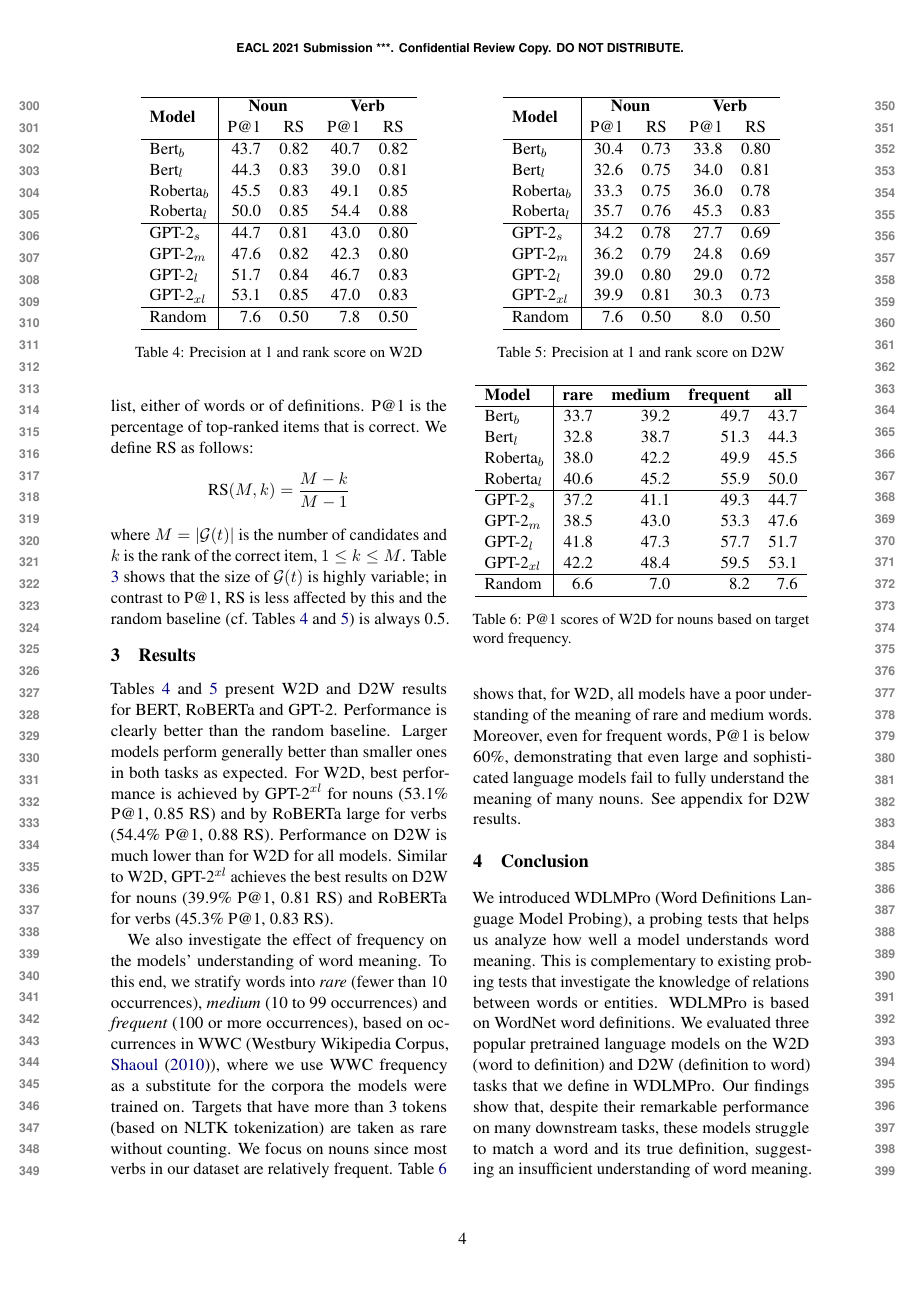
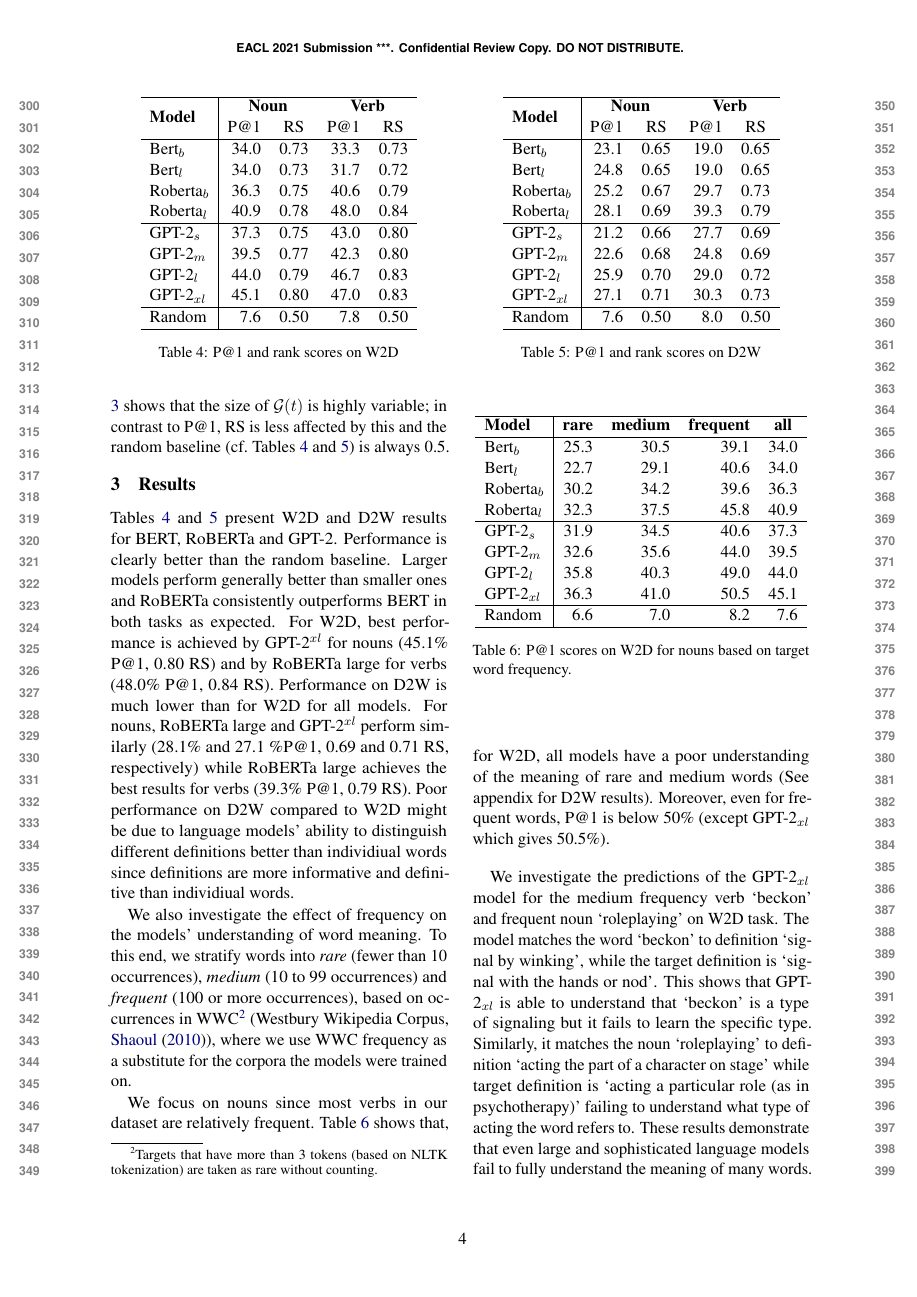
Before and after one commit to henrikhenrikg/definitionbenchmark, a LaTeX paper (definition_benchmark.tex): page 4 of 6. Compiled offline with pdfLaTeX.

Commit message:
Updates from Overleaf

```diff
--- a/definition_benchmark.tex
+++ b/definition_benchmark.tex
@@ -401,42 +400,25 @@ Table \ref{tab:dataset_stats} shows that the size of ${\cal G}(t)$
 is highly variable;
 in contrast to P@1, RS is less affected by
 this and the random baseline (cf.\ Tables
-\ref{tab:results_find_the_definition}
-and \ref{tab:results_find_the_word}) is always 0.5.
+\ref{tab:results_W2D}
+and \ref{tab:results_D2W}) is always 0.5.
 
-
-\enote{hs}{i think this may a good paragraph we can cut
-
-The first measure we use to measure the performance of
-pretrained language models on WDLMPro is precision at 1 (P@1) that measures the performance on successfully finding the target among the candidates.
-However, as shown in Table \ref{tab:dataset_stats}, the size of ${\cal G}(t)$ (number of candidates) varies greatly across synset groups making the resulting precision scores harder to interpret.
-To provide some intuition, we provide the baseline theoretic
-P@1 scores for random ranking of the candidates.
-Another disadvantage of the P@1 measure is that it does not consider the rank of the target among the candidates.
-In other words, putting the target at the second rank is regarded as bad as putting it at the last rank. Note that calculating precision at a higher value will be less informative since many synset groups have only 5 samples.
-
-}
-
-% \enote{hs}{below: it's better to describe the measure in
-%   general, not for an example}
 \section{Results}
 
-Tables \ref{tab:results_find_the_definition} and
-\ref{tab:results_find_the_word} present
+Tables \ref{tab:results_W2D} and
+\ref{tab:results_D2W} present
 W2D and D2W
 results for
 BERT, RoBERTa and GPT-2. Performance is clearly better than the
 random baseline.
 Larger models perform generally better than smaller
-ones in both tasks as expected. For W2D,
+ones and RoBERTa consistently outperforms BERT in both tasks as expected. For W2D,
 best performance is achieved by GPT-2$^{xl}$  for
-nouns (53.1\% P@1, 0.85 RS) and by RoBERTa large
-for  verbs (54.4\% P@1, 0.88 RS). Performance on D2W is
-much lower than for W2D for all
-models.  Similar to W2D, GPT-2$^{xl}$ achieves the
-best results on D2W for  nouns (39.9\% P@1, 0.81 RS)
-and  RoBERTa  for  verbs
-(45.3\% P@1, 0.83 RS).
+nouns (45.1\% P@1, 0.80 RS) and by RoBERTa large
+for  verbs (48.0\% P@1, 0.84 RS). Performance on D2W is much lower than for W2D for all models. For nouns, RoBERTa large and GPT-2$^{xl}$ perform similarly (28.1\% and 27.1 \%P@1, 0.69 and 0.71 RS, respectively) while RoBERTa large achieves the best results for verbs (39.3\% P@1, 0.79 RS).
+Poor performance on D2W compared to W2D might be due to language models' ability to distinguish different definitions better than individiual words since definitions are more informative and definitive than individiual words.
+
+\enote{KS}{Does the above argument make sense? I thought it can be beneficial to discuss the significant performance difference between W2D and D2W which are intuitively at the same (or similar) difficulty level. Another possible reason might be the different scoring we use for ranking candidates, but I believe this might not sounds so nice. }
 
 \begin{table}
     \centering
@@ -444,19 +426,19 @@ and  RoBERTa  for  verbs
         \hline
          \multirow{2}{*}{\textbf{Model}} & \multicolumn{2}{c}{\textbf{Noun}} & \multicolumn{2}{c}{\textbf{Verb}} \\
          & \multicolumn{1}{c}{P@1} & \multicolumn{1}{c}{RS} & \multicolumn{1}{c}{P@1} & \multicolumn{1}{c}{RS} \\ \hline
-     Bert$_{b}$ & 43.7 & 0.82 & 40.7 & 0.82 \\
-     Bert$_{l}$ & 44.3 & 0.83 & 39.0 & 0.81 \\
-     Roberta$_{b}$ & 45.5 & 0.83 & 49.1 & 0.85 \\
-     Roberta$_{l}$ & 50.0 & 0.85 & 54.4 & 0.88 \\ \hline
-     GPT-2$_{s}$ & 44.7 & 0.81 & 43.0 & 0.80 \\
-     GPT-2$_{m}$ & 47.6 & 0.82 & 42.3 & 0.80 \\
-     GPT-2$_{l}$ & 51.7 & 0.84 & 46.7 & 0.83 \\
-     GPT-2$_{xl}$ & 53.1 & 0.85 & 47.0 & 0.83 \\ \hline
+     Bert$_{b}$ & 34.0 & 0.73 & 33.3 & 0.73 \\
+     Bert$_{l}$ & 34.0 & 0.73 & 31.7 & 0.72 \\
+     Roberta$_{b}$ & 36.3 & 0.75 & 40.6 & 0.79 \\
+     Roberta$_{l}$ & 40.9 & 0.78 & 48.0 & 0.84 \\ \hline
+     GPT-2$_{s}$ & 37.3 & 0.75 & 43.0 & 0.80 \\
+     GPT-2$_{m}$ & 39.5 & 0.77 & 42.3 & 0.80 \\
+     GPT-2$_{l}$ & 44.0 & 0.79 & 46.7 & 0.83 \\
+     GPT-2$_{xl}$ & 45.1 & 0.80 & 47.0 & 0.83 \\ \hline
      Random & 7.6 & 0.50 & 7.8 & 0.50 \\\hline
 
     \end{tabular}
-    \caption{Precision at 1 and rank score on W2D}
-    \label{tab:results_find_the_definition}
+    \caption{P@1 and rank scores on W2D}
+    \label{tab:results_W2D}
 \end{table}
 
 
@@ -466,66 +448,50 @@ and  RoBERTa  for  verbs
         \hline
          \multirow{2}{*}{\textbf{Model}} & \multicolumn{2}{c}{\textbf{Noun}} & \multicolumn{2}{c}{\textbf{Verb}} \\
          & \multicolumn{1}{c}{P@1} & \multicolumn{1}{c}{RS} & \multicolumn{1}{c}{P@1} & \multicolumn{1}{c}{RS} \\ \hline
-     Bert$_{b}$ & 30.4 & 0.73 & 33.8 & 0.80 \\
-     Bert$_{l}$ & 32.6 & 0.75 & 34.0 & 0.81 \\
-     Roberta$_{b}$ & 33.3 & 0.75 & 36.0 & 0.78 \\
-     Roberta$_{l}$ & 35.7 & 0.76 & 45.3 & 0.83 \\ \hline
-     GPT-2$_{s}$ & 34.2 & 0.78 & 27.7 & 0.69 \\
-     GPT-2$_{m}$ & 36.2 & 0.79 & 24.8 & 0.69 \\
-     GPT-2$_{l}$ & 39.0 & 0.80 & 29.0 & 0.72 \\
-     GPT-2$_{xl}$ & 39.9 & 0.81 & 30.3 & 0.73 \\ \hline
+     Bert$_{b}$ & 23.1 & 0.65 & 19.0 & 0.65 \\
+     Bert$_{l}$ & 24.8 & 0.65 & 19.0 & 0.65 \\
+     Roberta$_{b}$ & 25.2 & 0.67 & 29.7 & 0.73 \\
+     Roberta$_{l}$ & 28.1 & 0.69 & 39.3 & 0.79 \\ \hline
+     GPT-2$_{s}$ & 21.2 & 0.66 & 27.7 & 0.69 \\
+     GPT-2$_{m}$ & 22.6 & 0.68 & 24.8 & 0.69 \\
+     GPT-2$_{l}$ & 25.9 & 0.70 & 29.0 & 0.72 \\
+     GPT-2$_{xl}$ & 27.1 & 0.71 & 30.3 & 0.73 \\ \hline
      Random & 7.6 & 0.50 & 8.0 & 0.50 \\\hline
 
     \end{tabular}
-    \caption{Precision at 1 and rank score on D2W}
-    \label{tab:results_find_the_word}
+    \caption{P@1 and rank scores on D2W}
+    \label{tab:results_D2W}
 \end{table}
 
 
-We also investigate the effect of frequency
-on the models' understanding of word meaning.
-To this end, we stratify words into
-\textit{rare} (fewer than 10 occurrences),
- \textit{medium} (10 to 99 occurrences) and
- \textit{frequent}
- (100 or more occurrences), based on occurrences in WWC
- (Westbury Wikipedia Corpus, \newcite{WWC}), where we use
- WWC frequency as a substitute for the corpora the models were
- trained on.
- Targets
- that have more than 3 tokens
-(based on NLTK tokenization)
- are taken as rare without
-  counting.
-We
-focus  on  nouns since most  verbs in our dataset
-are relatively frequent. Table
-\ref{tab:freq_results_find_the_definition} shows that, for W2D,
-all models have a poor understanding of the meaning of
-rare and medium words. Moreover, even for
-frequent words, P@1 is below 60\%,  demonstrating that even  large and sophisticated language
-models fail to fully understand the meaning of many
-nouns.
-See appendix for D2W results.
+We also investigate the effect of frequency on the models' understanding of word meaning.
+To this end, we stratify words into \textit{rare} (fewer than 10 occurrences), \textit{medium} (10 to 99 occurrences) and \textit{frequent} (100 or more occurrences), based on occurrences in WWC\footnote{Targets that have more than 3 tokens (based on NLTK tokenization) are taken as rare without counting.} (Westbury Wikipedia Corpus, \newcite{WWC}), where we use WWC frequency as a substitute for the corpora the models were trained on.
+
+We focus on nouns since most verbs in our dataset are relatively frequent.
+Table \ref{tab:freq_results_W2D} shows that, for W2D, all models have a poor understanding of the meaning of rare and medium words (See appendix for D2W results).
+Moreover, even for frequent words, P@1 is below 50\% (except GPT-2$_{xl}$ which gives 50.5\%).
+
+We investigate the predictions of the GPT-2$_{xl}$ model for the medium frequency verb `beckon' and frequent noun `roleplaying' on W2D task. The model matches the word `beckon' to definition `signal by winking', while the target definition is `signal with the hands or nod'. This shows that GPT-2$_{xl}$ is able to understand that `beckon' is a type of signaling but it fails to learn the specific type. Similarly, it matches the noun `roleplaying' to definition `acting the part of a character on stage' while target definition is `acting a particular role (as in psychotherapy)' failing to understand what type of acting the word refers to. These results demonstrate that even large and sophisticated language models fail to fully understand the meaning of many words.
+
 
 \begin{table}
     \centering
     \begin{tabular}{l|rrrr}
     \hline
          \textbf{Model} & \multicolumn{1}{c}{\textbf{rare}} & \multicolumn{1}{c}{\textbf{medium}} & \multicolumn{1}{c}{\textbf{frequent}} & \multicolumn{1}{c}{\textbf{all}} \\ \hline
-     Bert$_{b}$ & 33.7 & 39.2 & 49.7 & 43.7 \\
-     Bert$_{l}$ & 32.8 & 38.7 & 51.3 & 44.3 \\
-     Roberta$_{b}$ & 38.0 & 42.2 & 49.9 & 45.5 \\
-     Roberta$_{l}$ & 40.6 & 45.2 & 55.9 & 50.0 \\ \hline
-     GPT-2$_{s}$ & 37.2 & 41.1 & 49.3 & 44.7 \\
-     GPT-2$_{m}$ & 38.5 & 43.0 & 53.3 & 47.6 \\
-     GPT-2$_{l}$ & 41.8 & 47.3 & 57.7 & 51.7 \\
-     GPT-2$_{xl}$ & 42.2 & 48.4 & 59.5 & 53.1 \\ \hline
+     Bert$_{b}$ & 25.3 & 30.5 & 39.1 & 34.0 \\
+     Bert$_{l}$ & 22.7 & 29.1 & 40.6 & 34.0 \\
+     Roberta$_{b}$ & 30.2 & 34.2 & 39.6 & 36.3 \\
+     Roberta$_{l}$ & 32.3 & 37.5 & 45.8 & 40.9 \\ \hline
+     GPT-2$_{s}$ & 31.9 & 34.5 & 40.6 & 37.3 \\
+     GPT-2$_{m}$ & 32.6 & 35.6 & 44.0 & 39.5 \\
+     GPT-2$_{l}$ & 35.8 & 40.3 & 49.0 & 44.0 \\
+     GPT-2$_{xl}$ & 36.3 & 41.0 & 50.5 & 45.1 \\ \hline
      Random & 6.6 & 7.0 & 8.2 & 7.6 \\ \hline
 
     \end{tabular}
-    \caption{P@1 scores of W2D for nouns based on target word frequency.}
-    \label{tab:freq_results_find_the_definition}
+    \caption{P@1 scores on W2D for nouns based on target word frequency.}
+    \label{tab:freq_results_W2D}
 \end{table}
 
 
```
Also changed, not shown: definition_benchmark.tex (68 more changed lines).
